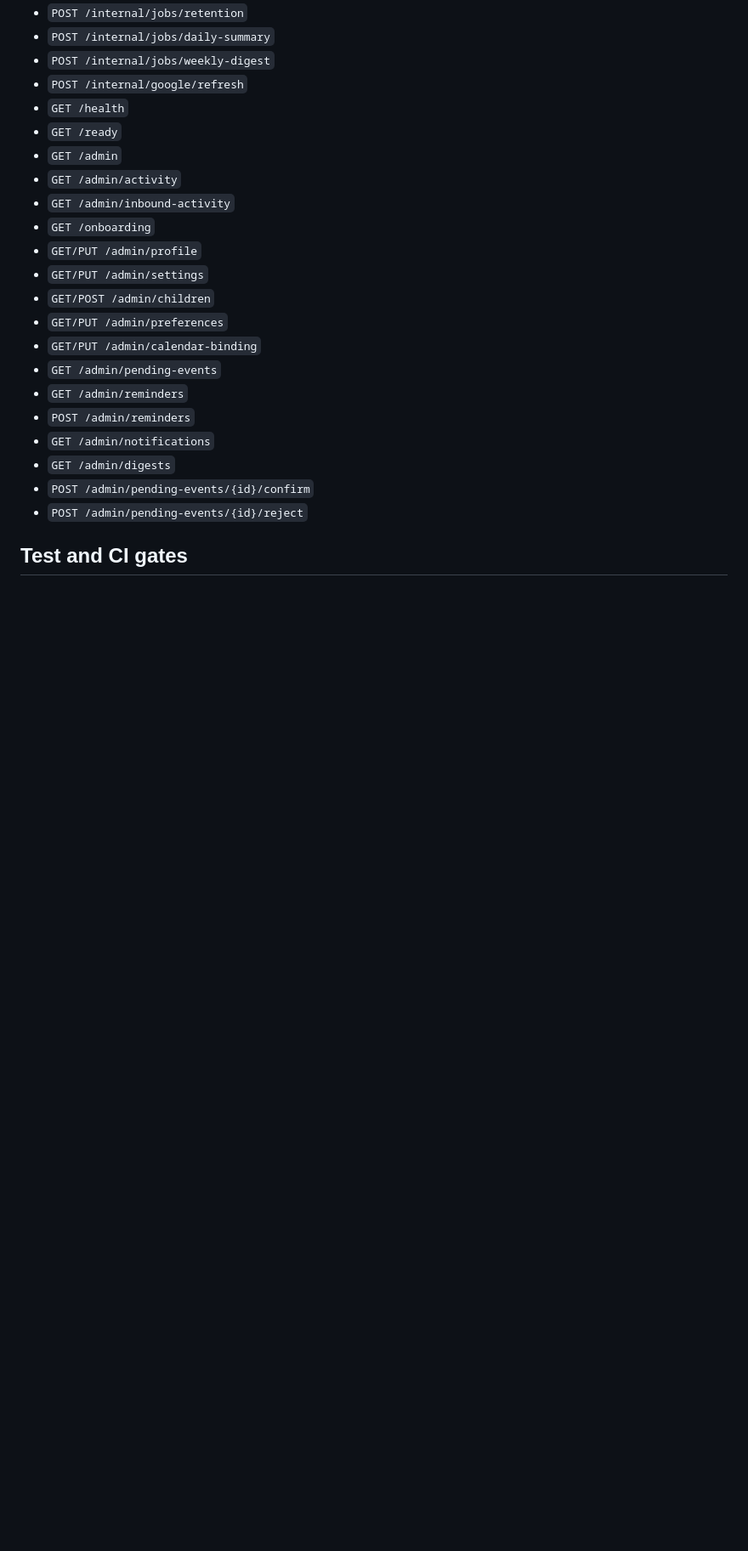
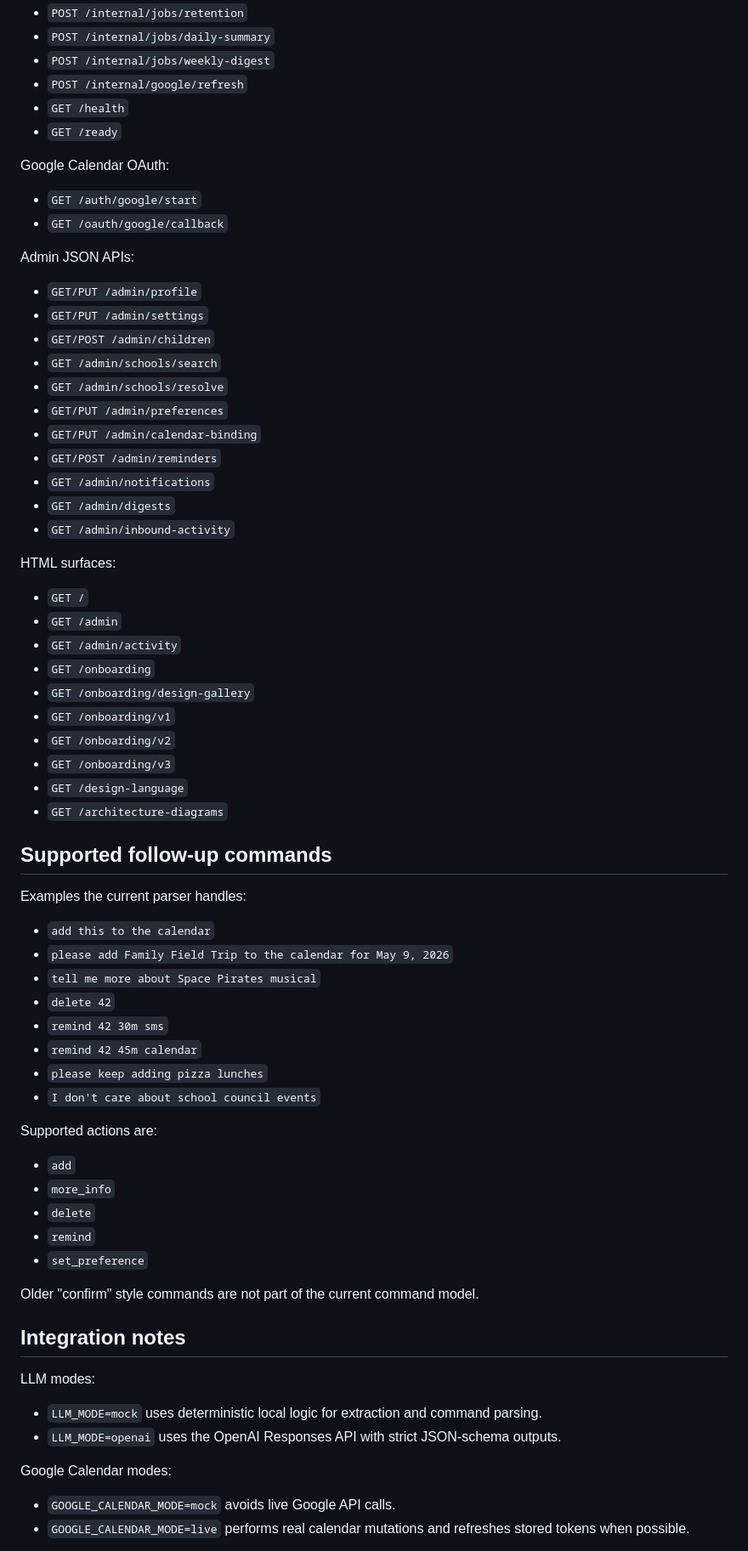
Before and after one commit to cjinae/lovelychaos-app, a Markdown page: README.md, the part around one of its changes. Shown at 85% size. GitHub-like rendering; blank space fills up the shorter version.

```diff
--- a/README.md
+++ b/README.md
@@ -51,21 +134,71 @@ make db-revision m="describe change"
 - `POST /internal/google/refresh`
 - `GET /health`
 - `GET /ready`
-- `GET /admin`
-- `GET /admin/activity`
-- `GET /admin/inbound-activity`
-- `GET /onboarding`
+
+Google Calendar OAuth:
+
+- `GET /auth/google/start`
+- `GET /oauth/google/callback`
+
+Admin JSON APIs:
+
 - `GET/PUT /admin/profile`
 - `GET/PUT /admin/settings`
 - `GET/POST /admin/children`
+- `GET /admin/schools/search`
+- `GET /admin/schools/resolve`
 - `GET/PUT /admin/preferences`
 - `GET/PUT /admin/calendar-binding`
-- `GET /admin/pending-events`
-- `GET /admin/reminders`
-- `POST /admin/reminders`
+- `GET/POST /admin/reminders`
 - `GET /admin/notifications`
 - `GET /admin/digests`
-- `POST /admin/pending-events/{id}/confirm`
-- `POST /admin/pending-events/{id}/reject`
+- `GET /admin/inbound-activity`
 
-## Test and CI gates
+HTML surfaces:
+
+- `GET /`
+- `GET /admin`
+- `GET /admin/activity`
+- `GET /onboarding`
+- `GET /onboarding/design-gallery`
+- `GET /onboarding/v1`
+- `GET /onboarding/v2`
+- `GET /onboarding/v3`
+- `GET /design-language`
+- `GET /architecture-diagrams`
+
+## Supported follow-up commands
+
+Examples the current parser handles:
+
+- `add this to the calendar`
+- `please add Family Field Trip to the calendar for May 9, 2026`
+- `tell me more about Space Pirates musical`
+- `delete 42`
+- `remind 42 30m sms`
+- `remind 42 45m calendar`
+- `please keep adding pizza lunches`
+- `I don't care about school council events`
+
+Supported actions are:
+
+- `add`
+- `more_info`
+- `delete`
+- `remind`
+- `set_preference`
+
+Older "confirm" style commands are not part of the current command model.
+
+## Integration notes
+
+LLM modes:
+
+- `LLM_MODE=mock` uses deterministic local logic for extraction and command parsing.
+- `LLM_MODE=openai` uses the OpenAI Responses API with strict JSON-schema outputs.
+
+Google Calendar modes:
+
+- `GOOGLE_CALENDAR_MODE=mock` avoids live Google API calls.
+- `GOOGLE_CALENDAR_MODE=live` performs real calendar mutations and refreshes stored tokens when possible.
+
```
Also changed, not shown: other parts of README.md (+121 -69 lines).
